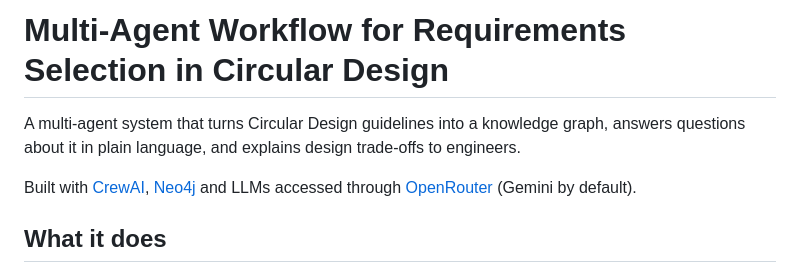
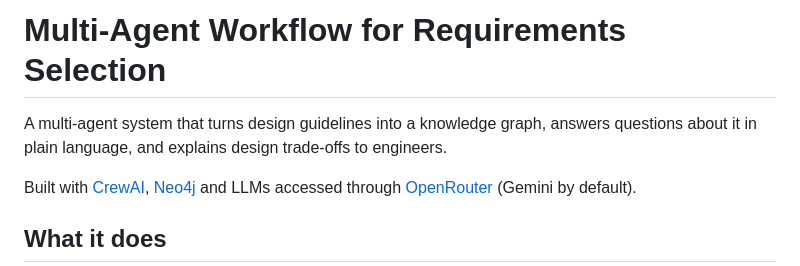
Before and after one commit to SalehPouresmaeeli/multi-agent-workflow-circular-design, a Markdown page: README.md, the part around one of its changes. Drawn GitHub-style.

```diff
--- a/README.md
+++ b/README.md
@@ -1,6 +1,5 @@
-# Multi-Agent Workflow for Requirements Selection in Circular Design
-
-A multi-agent system that turns Circular Design guidelines into a knowledge graph, answers questions about it in plain language, and explains design trade-offs to engineers.
+# Multi-Agent Workflow for Requirements Selection
+A multi-agent system that turns design guidelines into a knowledge graph, answers questions about it in plain language, and explains design trade-offs to engineers.
 
 Built with [CrewAI](https://www.crewai.com/), [Neo4j](https://neo4j.com/) and LLMs accessed through [OpenRouter](https://openrouter.ai/) (Gemini by default).
 
```
Also changed, not shown: other parts of README.md (+1 -1 lines).
